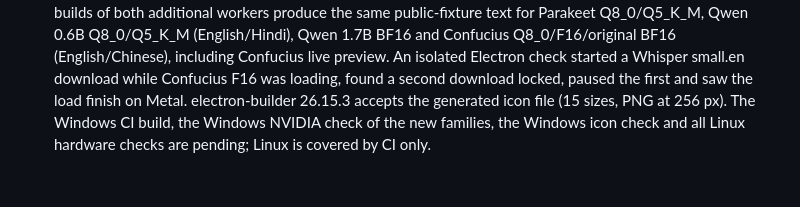
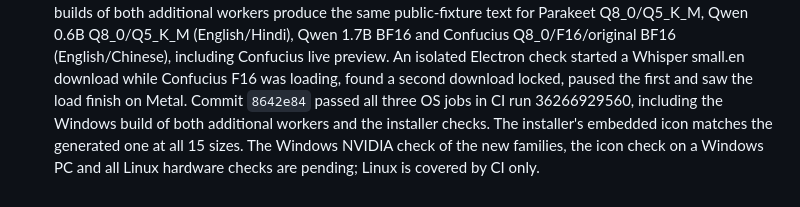
Before and after one commit to Player0109/Textify, a Markdown page: docs/implementation/coordination.md, the part around the change. GitHub-like rendering.

```diff
--- a/docs/implementation/coordination.md
+++ b/docs/implementation/coordination.md
@@ -2852,7 +2852,9 @@ Task 1 must merge before parallel Wave 1 work begins.
   (English/Chinese), including Confucius live preview. An isolated Electron
   check started a Whisper small.en download while Confucius F16 was loading,
   found a second download locked, paused the first and saw the load finish on
-  Metal. electron-builder 26.15.3 accepts the generated icon file (15 sizes,
-  PNG at 256 px). The Windows CI build, the Windows NVIDIA check of the new
-  families, the Windows icon check and all Linux hardware checks are pending;
-  Linux is covered by CI only.
+  Metal. Commit `8642e84` passed all three OS jobs in CI run 36266929560,
+  including the Windows build of both additional workers and the installer
+  checks. The installer's embedded icon matches the generated one at all 15
+  sizes. The Windows NVIDIA check of the new families, the icon check on a
+  Windows PC and all Linux hardware checks are pending; Linux is covered by CI
+  only.
```
Also changed, not shown: electron/MANUAL_QA.md (+7 -0 lines).
